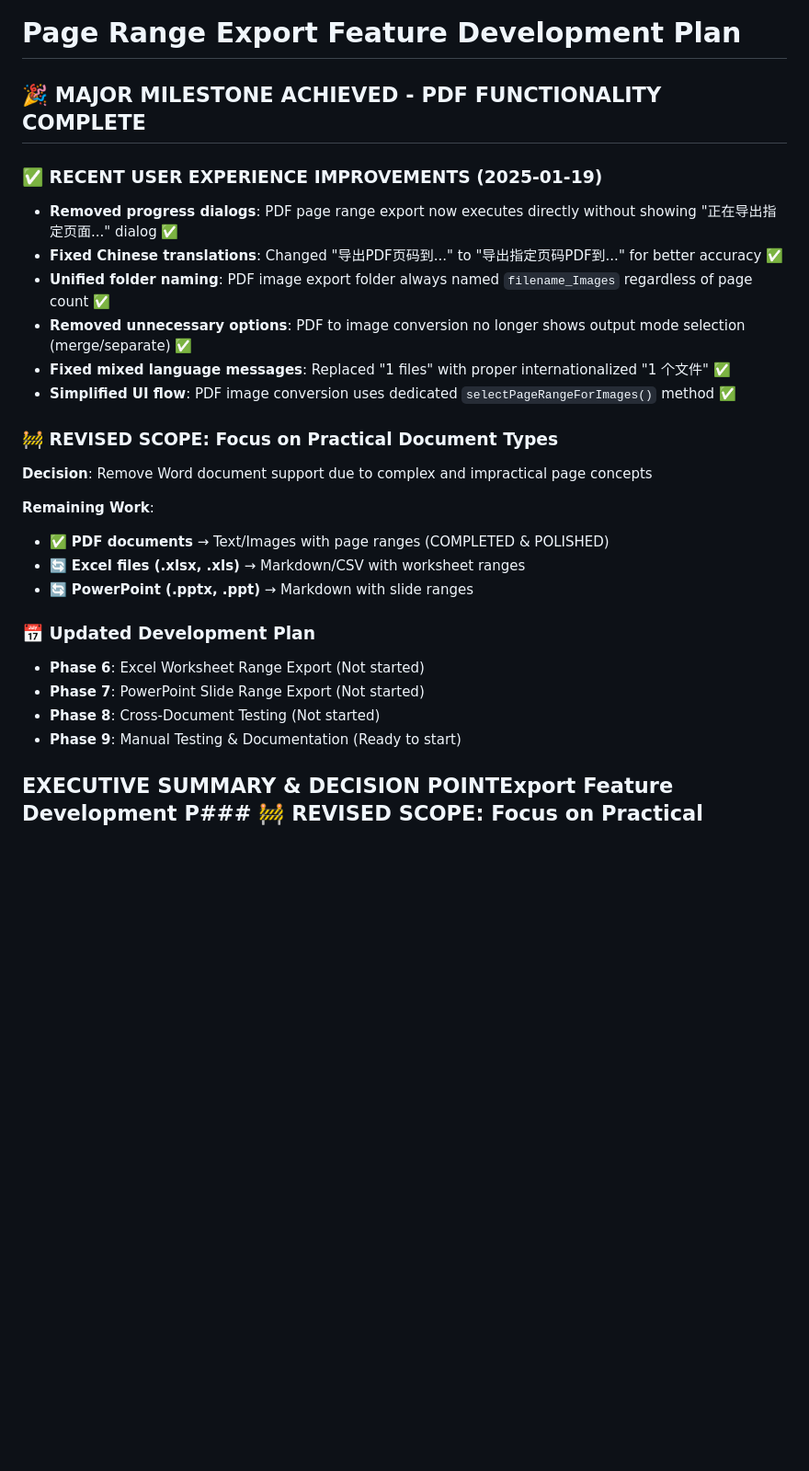
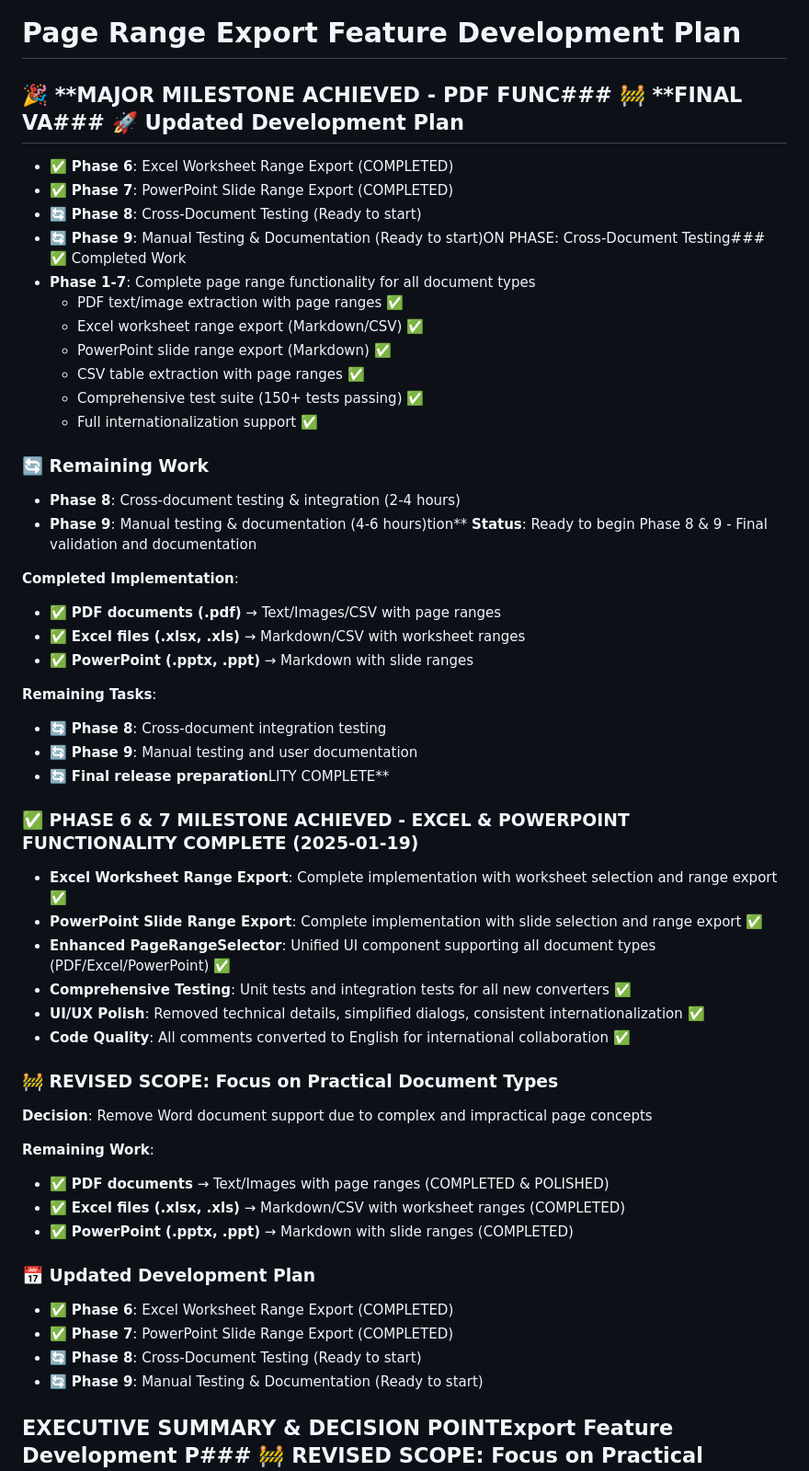
Before and after one commit to hddevteam/vscode-md-converter, a Markdown page: .github/PAGE_RANGE_DEVELOPMENT_PLAN.md, the part around the change printed below. Shown: that part at 92% size. GitHub-like rendering; blank space fills up the shorter version.

```diff
--- a/.github/PAGE_RANGE_DEVELOPMENT_PLAN.md
+++ b/.github/PAGE_RANGE_DEVELOPMENT_PLAN.md
@@ -1,28 +1,54 @@
 # Page Range Export Feature Development Plan
 
-## 🎉 **MAJOR MILESTONE ACHIEVED - PDF FUNCTIONALITY COMPLETE**
+## 🎉 **MAJOR MILESTONE ACHIEVED - PDF FUNC### 🚧 **FINAL VA### 🚀 Updated Development Plan
+- ✅ **Phase 6**: Excel Worksheet Range Export (COMPLETED)
+- ✅ **Phase 7**: PowerPoint Slide Range Export (COMPLETED)
+- 🔄 **Phase 8**: Cross-Document Testing (Ready to start)
+- 🔄 **Phase 9**: Manual Testing & Documentation (Ready to start)ON PHASE: Cross-Document Testing### ✅ Completed Work
+- **Phase 1-7**: Complete page range functionality for all document types
+  - PDF text/image extraction with page ranges ✅
+  - Excel worksheet range export (Markdown/CSV) ✅
+  - PowerPoint slide range export (Markdown) ✅
+  - CSV table extraction with page ranges ✅
+  - Comprehensive test suite (150+ tests passing) ✅
+  - Full internationalization support ✅
 
-### ✅ **RECENT USER EXPERIENCE IMPROVEMENTS (2025-01-19)**
-- **Removed progress dialogs**: PDF page range export now executes directly without showing "正在导出指定页面..." dialog ✅
-- **Fixed Chinese translations**: Changed "导出PDF页码到..." to "导出指定页码PDF到..." for better accuracy ✅
-- **Unified folder naming**: PDF image export folder always named `filename_Images` regardless of page count ✅
-- **Removed unnecessary options**: PDF to image conversion no longer shows output mode selection (merge/separate) ✅
-- **Fixed mixed language messages**: Replaced "1 files" with proper internationalized "1 个文件" ✅
-- **Simplified UI flow**: PDF image conversion uses dedicated `selectPageRangeForImages()` method ✅
+### 🔄 Remaining Work
+- **Phase 8**: Cross-document testing & integration (2-4 hours)
+- **Phase 9**: Manual testing & documentation (4-6 hours)tion**
+**Status**: Ready to begin Phase 8 & 9 - Final validation and documentation
+
+**Completed Implementation**:
+- ✅ **PDF documents (.pdf)** → Text/Images/CSV with page ranges
+- ✅ **Excel files (.xlsx, .xls)** → Markdown/CSV with worksheet ranges
+- ✅ **PowerPoint (.pptx, .ppt)** → Markdown with slide ranges
+
+**Remaining Tasks**:
+- 🔄 **Phase 8**: Cross-document integration testing
+- 🔄 **Phase 9**: Manual testing and user documentation
+- 🔄 **Final release preparation**LITY COMPLETE**
+
+### ✅ **PHASE 6 & 7 MILESTONE ACHIEVED - EXCEL & POWERPOINT FUNCTIONALITY COMPLETE (2025-01-19)**
+- **Excel Worksheet Range Export**: Complete implementation with worksheet selection and range export ✅
+- **PowerPoint Slide Range Export**: Complete implementation with slide selection and range export ✅
+- **Enhanced PageRangeSelector**: Unified UI component supporting all document types (PDF/Excel/PowerPoint) ✅
+- **Comprehensive Testing**: Unit tests and integration tests for all new converters ✅
+- **UI/UX Polish**: Removed technical details, simplified dialogs, consistent internationalization ✅
+- **Code Quality**: All comments converted to English for international collaboration ✅
 
 ### 🚧 **REVISED SCOPE: Focus on Practical Document Types**
 **Decision**: Remove Word document support due to complex and impractical page concepts
 
 **Remaining Work**:
 - ✅ **PDF documents** → Text/Images with page ranges (COMPLETED & POLISHED)
-- 🔄 **Excel files (.xlsx, .xls)** → Markdown/CSV with worksheet ranges
-- 🔄 **PowerPoint (.pptx, .ppt)** → Markdown with slide ranges
+- ✅ **Excel files (.xlsx, .xls)** → Markdown/CSV with worksheet ranges (COMPLETED)
+- ✅ **PowerPoint (.pptx, .ppt)** → Markdown with slide ranges (COMPLETED)
 
 ### 📅 Updated Development Plan
-- **Phase 6**: Excel Worksheet Range Export (Not started)
-- **Phase 7**: PowerPoint Slide Range Export (Not started)
-- **Phase 8**: Cross-Document Testing (Not started)
-- **Phase 9**: Manual Testing & Documentation (Ready to start)
+- ✅ **Phase 6**: Excel Worksheet Range Export (COMPLETED)
+- ✅ **Phase 7**: PowerPoint Slide Range Export (COMPLETED)
+- 🔄 **Phase 8**: Cross-Document Testing (Ready to start)
+- 🔄 **Phase 9**: Manual Testing & Documentation (Ready to start)
 
 ## EXECUTIVE SUMMARY & DECISION POINTExport Feature Development P### 🚧 **REVISED SCOPE: Focus on Practical Document Types**
 **Decision**: Remove Word document support due to complex and impractical page concepts
```
Also changed, not shown: other parts of .github/PAGE_RANGE_DEVELOPMENT_PLAN.md (+49 -29 lines).
